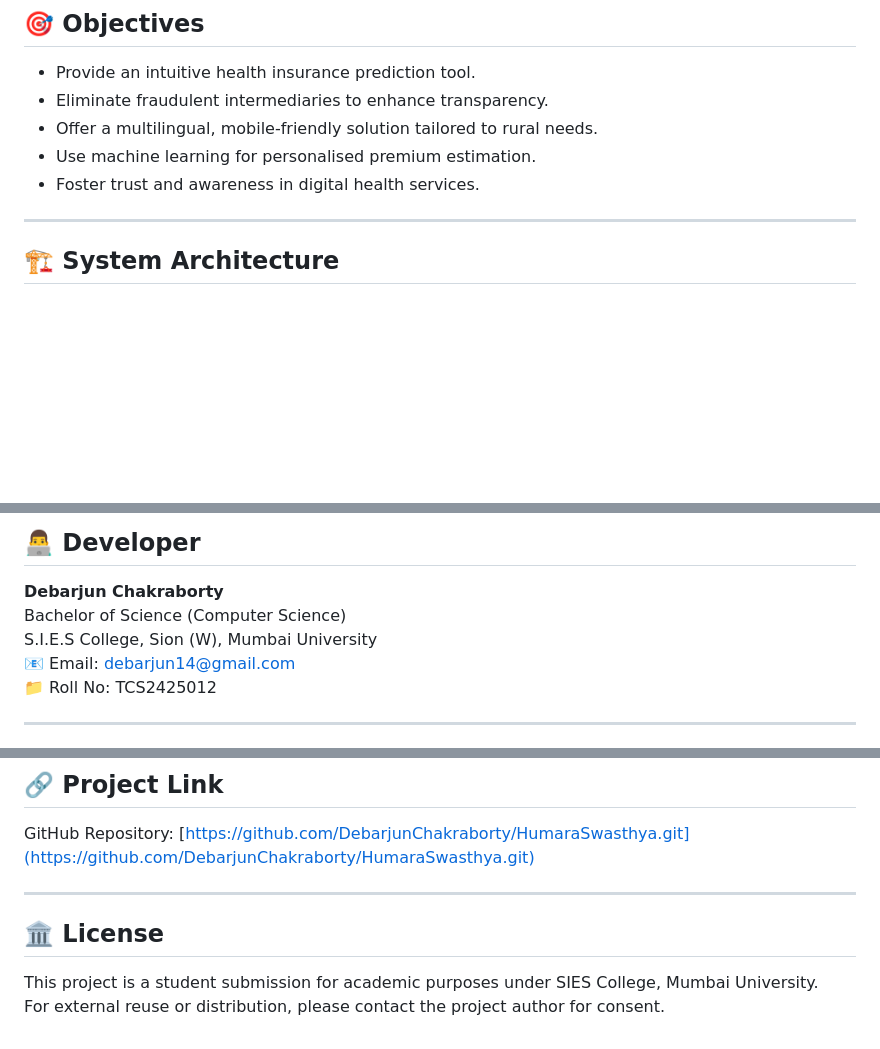
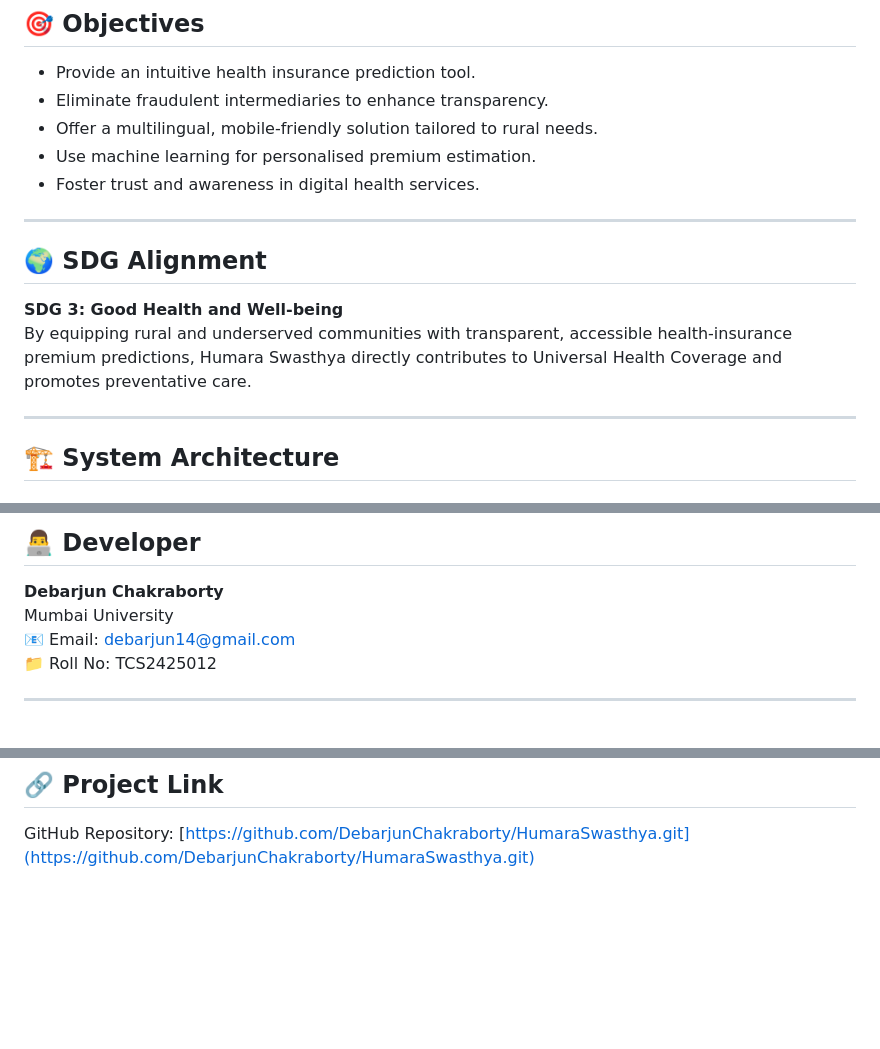
Before and after one commit to DebarjunChakraborty/FinalYearSem6Project, a Markdown page: README.md, 3 parts joined by grey strips. Rendered like a GitHub page; blank space fills up the shorter version.

```diff
--- a/README.md
+++ b/README.md
@@ -19,6 +19,13 @@ Built as part of the final-year BSc (Computer Science) project at **S.I.E.S Coll
 - Offer a multilingual, mobile-friendly solution tailored to rural needs.
 - Use machine learning for personalised premium estimation.
 - Foster trust and awareness in digital health services.
+
+---
+
+## 🌍 SDG Alignment
+
+**SDG 3: Good Health and Well-being**
+By equipping rural and underserved communities with transparent, accessible health-insurance premium predictions, Humara Swasthya directly contributes to Universal Health Coverage and promotes preventative care.
 
 ---
 
@@ -107,8 +114,7 @@ Testing of the web application and ML workflows was conducted using **Selenium I
 ## 👨‍💻 Developer
 
 **Debarjun Chakraborty**
-Bachelor of Science (Computer Science)
-S.I.E.S College, Sion (W), Mumbai University
+Mumbai University
 📧 Email: debarjun14@gmail.com
 📁 Roll No: TCS2425012
 
@@ -127,10 +133,3 @@ S.I.E.S College, Sion (W), Mumbai University
 ## 🔗 Project Link
 
 GitHub Repository: [https://github.com/DebarjunChakraborty/HumaraSwasthya.git](https://github.com/DebarjunChakraborty/HumaraSwasthya.git)
-
----
-
-## 🏛️ License
-
-This project is a student submission for academic purposes under SIES College, Mumbai University.
-For external reuse or distribution, please contact the project author for consent.
```
